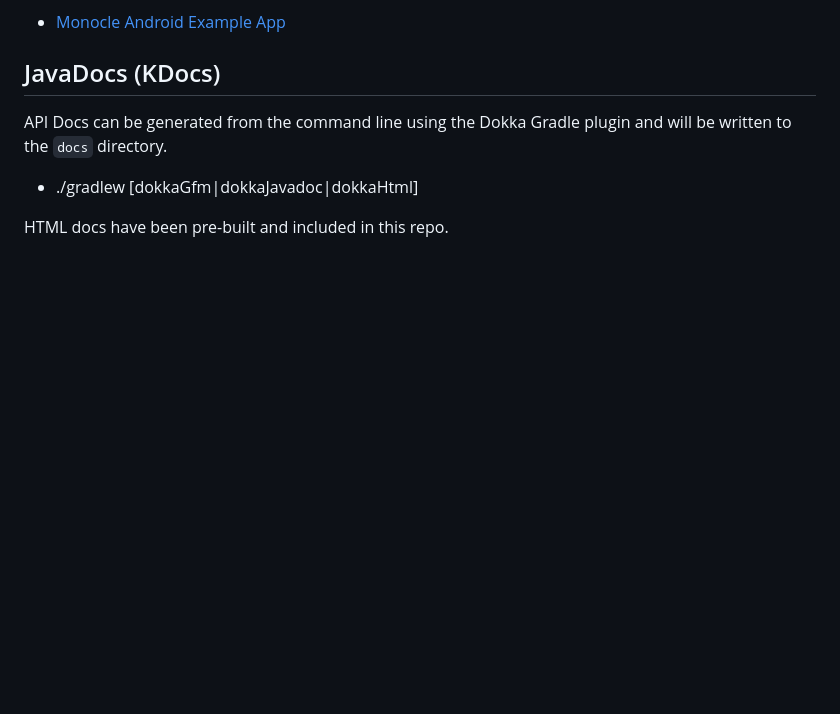
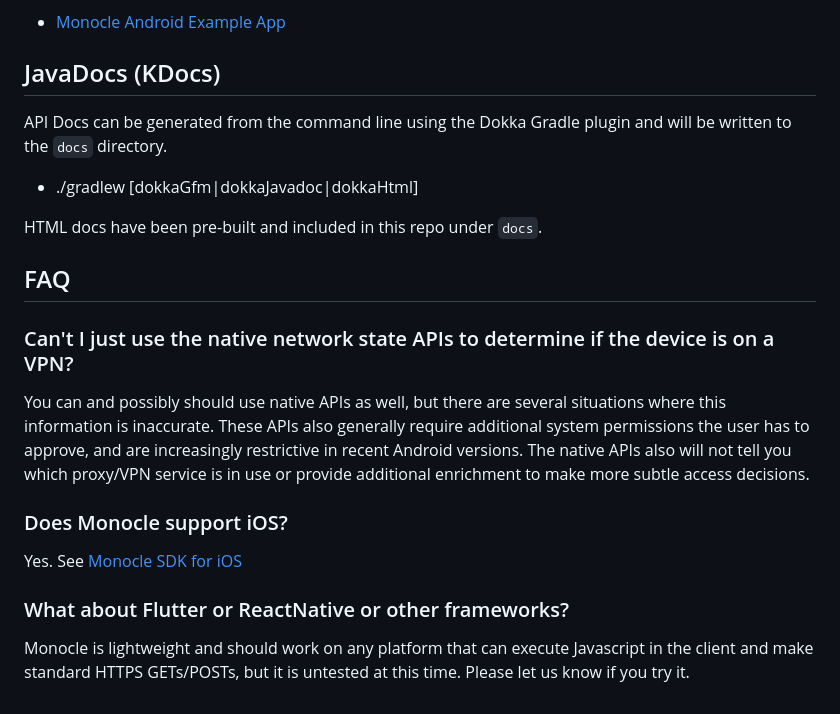
Before and after one commit to spurintel/monocle-sdk-android, a Markdown page: README.md, the part around the change. Drawn GitHub-style; blank space fills up the shorter version.

Commit message:
Added a few FAQ to README.md

```diff
--- a/README.md
+++ b/README.md
@@ -106,4 +106,16 @@ API Docs can be generated from the command line using the Dokka Gradle plugin an
 
 * ./gradlew [dokkaGfm|dokkaJavadoc|dokkaHtml]
 
-HTML docs have been pre-built and included in this repo.
+HTML docs have been pre-built and included in this repo under `docs`.
+
+## FAQ
+
+### Can't I just use the native network state APIs to determine if the device is on a VPN?
+
+   You can and possibly should use native APIs as well, but there are several situations where this information is inaccurate.  These APIs also generally require additional system permissions the user has to approve, and are increasingly restrictive in recent Android versions.  The native APIs also will not tell you which proxy/VPN service is in use or provide additional enrichment to make more subtle access decisions.
+
+### Does Monocle support iOS?
+   Yes. See [Monocle SDK for iOS](https://github.com/spurintel/monocle-sdk-ios)
+
+### What about Flutter or ReactNative or other frameworks?
+   Monocle is lightweight and should work on any platform that can execute Javascript in the client and make standard HTTPS GETs/POSTs, but it is untested at this time.  Please let us know if you try it.
```
